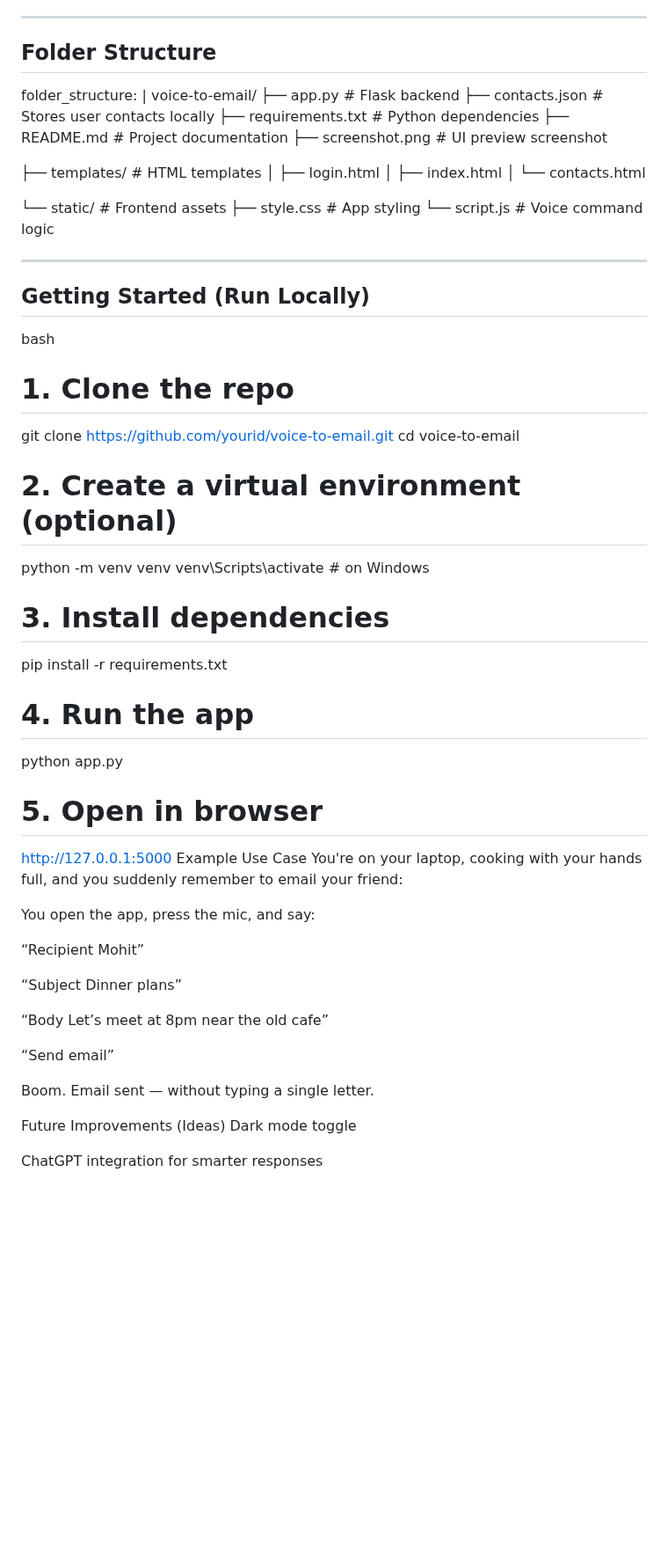
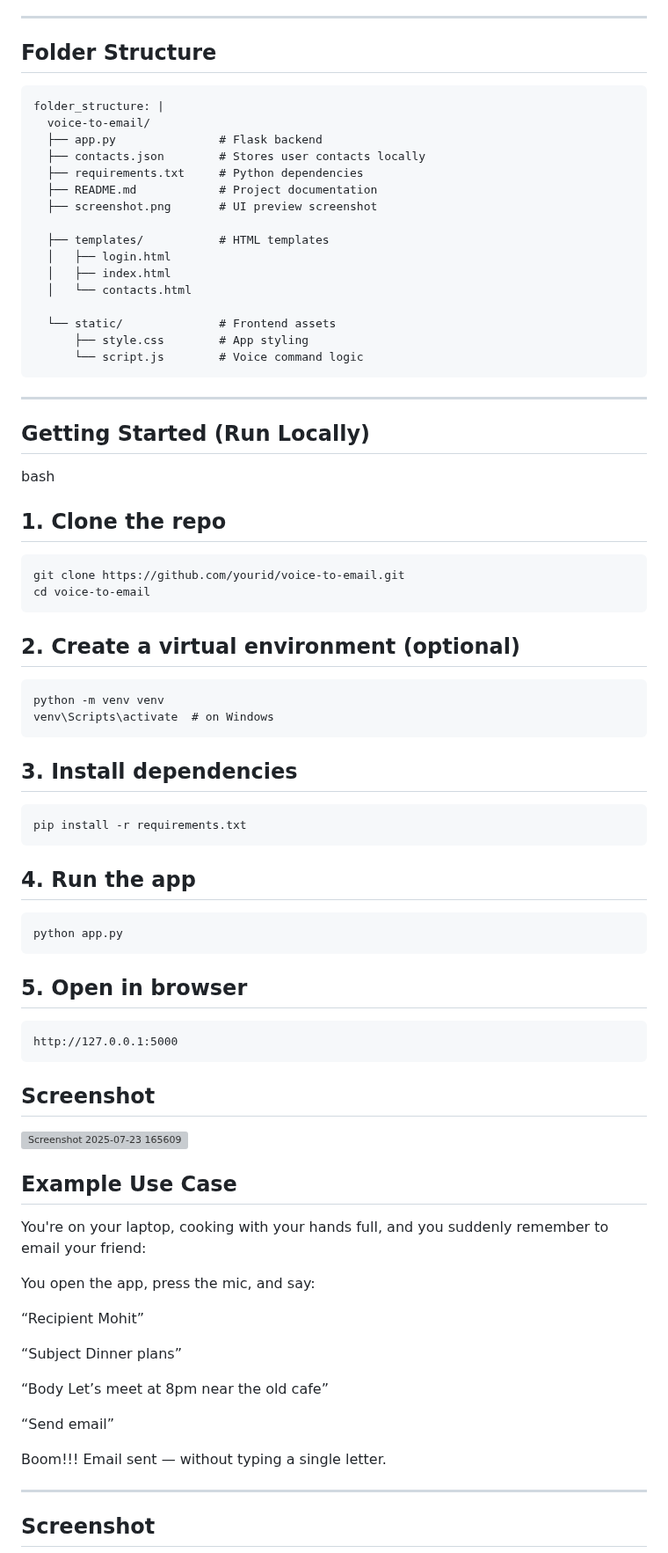
Before and after one commit to Sourav-x-3202/voice-to-email, a Markdown page: README.md, the part around one of its changes. Shown at 88% size. GitHub-like rendering; blank space fills up the shorter version; grey boxes are pictures that could not be loaded.

````diff
--- a/README.md
+++ b/README.md
@@ -87,6 +77,7 @@ To use this app:
 ---
 
 ##  Folder Structure
+```
 folder_structure: |
   voice-to-email/
   ├── app.py               # Flask backend
@@ -103,30 +94,41 @@ folder_structure: |
   └── static/              # Frontend assets
       ├── style.css        # App styling
       └── script.js        # Voice command logic
-
+```
 
 ---
 
 ##  Getting Started (Run Locally)
 
 bash
-# 1. Clone the repo
+## 1. Clone the repo
+```
 git clone https://github.com/yourid/voice-to-email.git
 cd voice-to-email
-
-# 2. Create a virtual environment (optional)
+```
+## 2. Create a virtual environment (optional)
+```
 python -m venv venv
 venv\Scripts\activate  # on Windows
+```
+## 3. Install dependencies
+```
+pip install -r requirements.txt
+```
+## 4. Run the app
+```
+python app.py
+```
 
-# 3. Install dependencies
-pip install -r requirements.txt
+## 5. Open in browser
+```
+http://127.0.0.1:5000
+```
+##  Screenshot
+<img width="1365" height="719" alt="Screenshot 2025-07-23 165609" src="https://github.com/user-attachments/assets/3a5dd08e-50b9-4205-8de4-8ba37ce4c66d" />
 
-# 4. Run the app
-python app.py
 
-# 5. Open in browser
-http://127.0.0.1:5000
-Example Use Case
+## Example Use Case
 You're on your laptop, cooking with your hands full, and you suddenly remember to email your friend:
 
 You open the app, press the mic, and say:
@@ -139,10 +141,9 @@ You open the app, press the mic, and say:
 
 “Send email”
 
- Boom. Email sent — without typing a single letter.
+ Boom!!! Email sent — without typing a single letter.
 
- Future Improvements (Ideas)
- Dark mode toggle
+ ---
 
- ChatGPT integration for smarter responses
+##  Screenshot
 
````
Also changed, not shown: other parts of README.md (+19 -15 lines).
